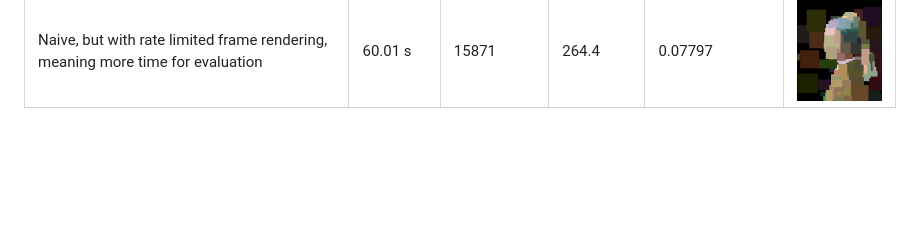
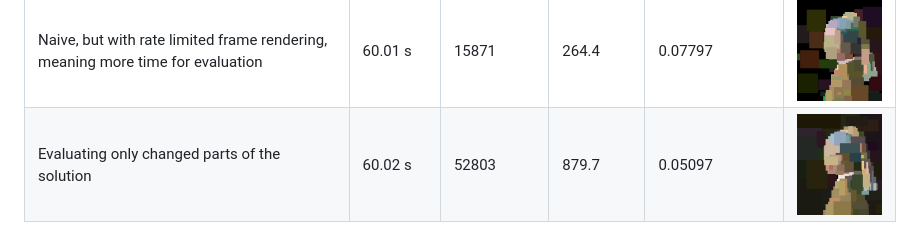
Before and after one commit to ChocolateChipKookie/pale, a Markdown page: README.md, the part around the change. Rendered like a GitHub page; pictures changed too: resources/eval_region.png (added); blank space fills up the shorter version.

Commit message:
feat: evaluate only region that has been changed

```diff
--- a/README.md
+++ b/README.md
@@ -30,3 +30,4 @@ Attempt | Avg. time run | Avg. iterations | Avg. iter/sec | Avg. normalized erro
 Naive mutations and evaluation | 60.03 s | 10567 | 176.1 | 0.08733 | <img src="./resources/naive.png" height="150">
 Same naive, but load all the pixels at once | 60.03 s | 15070 | 251.1 | 0.07870 | <img src="./resources/naive_load.png" height="150">
 Naive, but with rate limited frame rendering, meaning more time for evaluation | 60.01 s | 15871 | 264.4 | 0.07797 | <img src="./resources/naive_rate_limited.png" height="150">
+Evaluating only changed parts of the solution | 60.02 s | 52803 | 879.7 | 0.05097 | <img src="./resources/eval_region.png" height="150">
```
Also changed, not shown: 1 other file.
